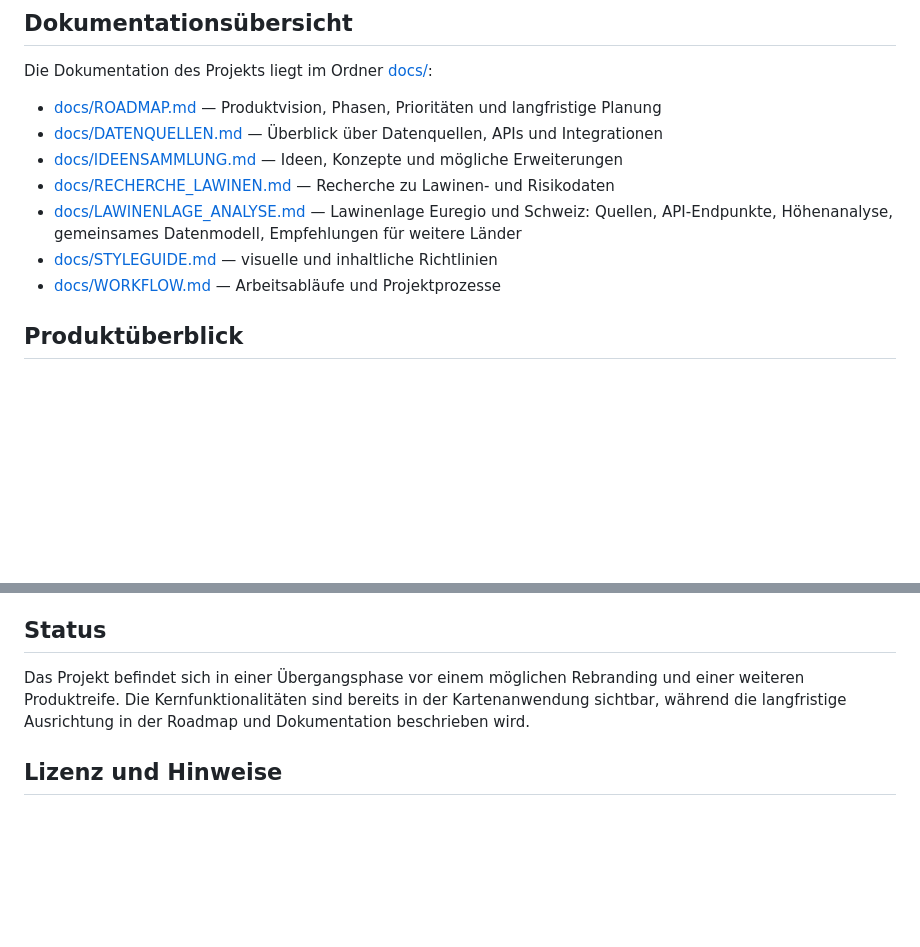
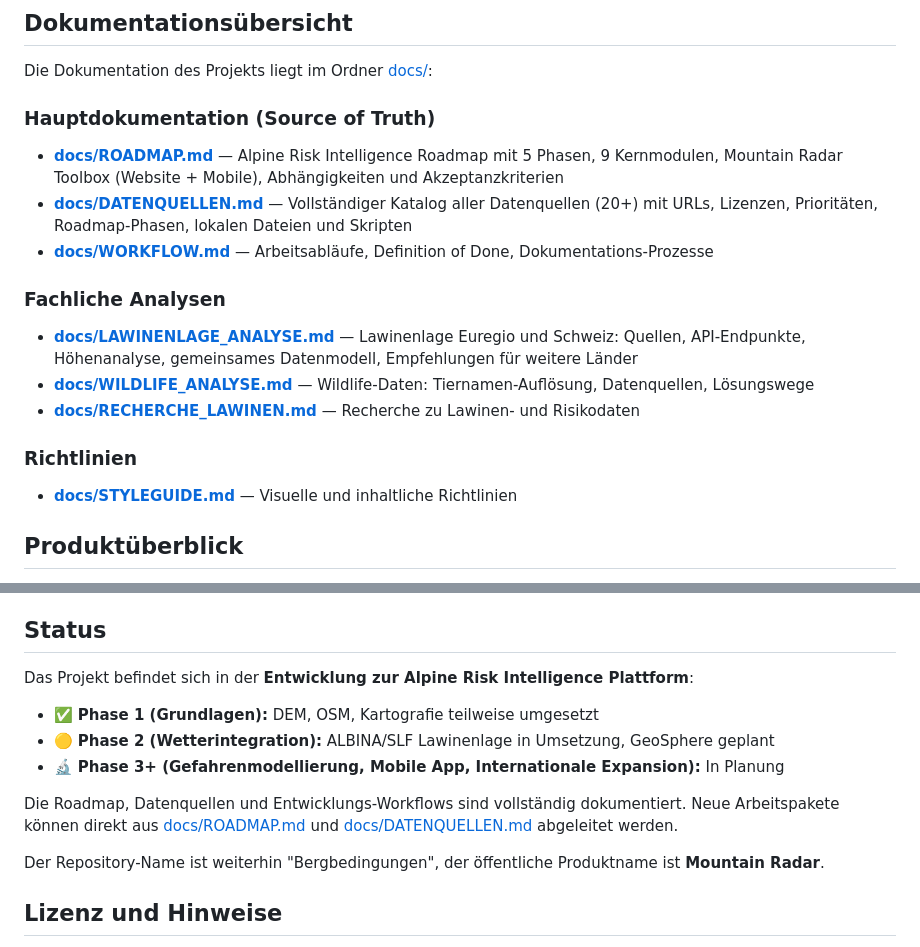
Before and after one commit to purple-lettuce/Bergbedingungen, a Markdown page: README.md, 2 parts joined by grey strips. GitHub-like rendering; blank space fills up the shorter version.

```diff
--- a/README.md
+++ b/README.md
@@ -53,13 +84,21 @@ Dort werden Vision, Priorisierung, Phasen und geplante Erweiterungen beschrieben
 
 Die Dokumentation des Projekts liegt im Ordner [docs/](docs/):
 
-- [docs/ROADMAP.md](docs/ROADMAP.md) — Produktvision, Phasen, Prioritäten und langfristige Planung
-- [docs/DATENQUELLEN.md](docs/DATENQUELLEN.md) — Überblick über Datenquellen, APIs und Integrationen
-- [docs/IDEENSAMMLUNG.md](docs/IDEENSAMMLUNG.md) — Ideen, Konzepte und mögliche Erweiterungen
-- [docs/RECHERCHE_LAWINEN.md](docs/RECHERCHE_LAWINEN.md) — Recherche zu Lawinen- und Risikodaten
-- [docs/LAWINENLAGE_ANALYSE.md](docs/LAWINENLAGE_ANALYSE.md) — Lawinenlage Euregio und Schweiz: Quellen, API-Endpunkte, Höhenanalyse, gemeinsames Datenmodell, Empfehlungen für weitere Länder
-- [docs/STYLEGUIDE.md](docs/STYLEGUIDE.md) — visuelle und inhaltliche Richtlinien
-- [docs/WORKFLOW.md](docs/WORKFLOW.md) — Arbeitsabläufe und Projektprozesse
+### Hauptdokumentation (Source of Truth)
+
+- **[docs/ROADMAP.md](docs/ROADMAP.md)** — Alpine Risk Intelligence Roadmap mit 5 Phasen, 9 Kernmodulen, Mountain Radar Toolbox (Website + Mobile), Abhängigkeiten und Akzeptanzkriterien
+- **[docs/DATENQUELLEN.md](docs/DATENQUELLEN.md)** — Vollständiger Katalog aller Datenquellen (20+) mit URLs, Lizenzen, Prioritäten, Roadmap-Phasen, lokalen Dateien und Skripten
+- **[docs/WORKFLOW.md](docs/WORKFLOW.md)** — Arbeitsabläufe, Definition of Done, Dokumentations-Prozesse
+
+### Fachliche Analysen
+
+- **[docs/LAWINENLAGE_ANALYSE.md](docs/LAWINENLAGE_ANALYSE.md)** — Lawinenlage Euregio und Schweiz: Quellen, API-Endpunkte, Höhenanalyse, gemeinsames Datenmodell, Empfehlungen für weitere Länder
+- **[docs/WILDLIFE_ANALYSE.md](docs/WILDLIFE_ANALYSE.md)** — Wildlife-Daten: Tiernamen-Auflösung, Datenquellen, Lösungswege
+- **[docs/RECHERCHE_LAWINEN.md](docs/RECHERCHE_LAWINEN.md)** — Recherche zu Lawinen- und Risikodaten
+
+### Richtlinien
+
+- **[docs/STYLEGUIDE.md](docs/STYLEGUIDE.md)** — Visuelle und inhaltliche Richtlinien
 
 ## Produktüberblick
 
@@ -187,7 +226,15 @@ static.avalanche.report (CAAML v6)  aws.slf.ch (CAAML v6, V4)  eaws-regions (Pol
 **Teststand:** Pipeline und JavaScript-Logik getestet, das Frontend mit archivierten Berichten vom 15.03.2026 beider Dienste in einem Headless-Browser geprüft. Der Test mit aktuellen Berichten ist erst nach dem Saisonstart der Lawinenwarndienste möglich.
 ## Status
 
-Das Projekt befindet sich in einer Übergangsphase vor einem möglichen Rebranding und einer weiteren Produktreife. Die Kernfunktionalitäten sind bereits in der Kartenanwendung sichtbar, während die langfristige Ausrichtung in der Roadmap und Dokumentation beschrieben wird.
+Das Projekt befindet sich in der **Entwicklung zur Alpine Risk Intelligence Plattform**:
+
+- ✅ **Phase 1 (Grundlagen):** DEM, OSM, Kartografie teilweise umgesetzt
+- 🟡 **Phase 2 (Wetterintegration):** ALBINA/SLF Lawinenlage in Umsetzung, GeoSphere geplant
+- 🔬 **Phase 3+ (Gefahrenmodellierung, Mobile App, Internationale Expansion):** In Planung
+
+Die Roadmap, Datenquellen und Entwicklungs-Workflows sind vollständig dokumentiert. Neue Arbeitspakete können direkt aus [docs/ROADMAP.md](docs/ROADMAP.md) und [docs/DATENQUELLEN.md](docs/DATENQUELLEN.md) abgeleitet werden.
+
+Der Repository-Name ist weiterhin "Bergbedingungen", der öffentliche Produktname ist **Mountain Radar**.
 
 ## Lizenz und Hinweise
 
```
Also changed, not shown: other parts of README.md (+42 -11 lines).
